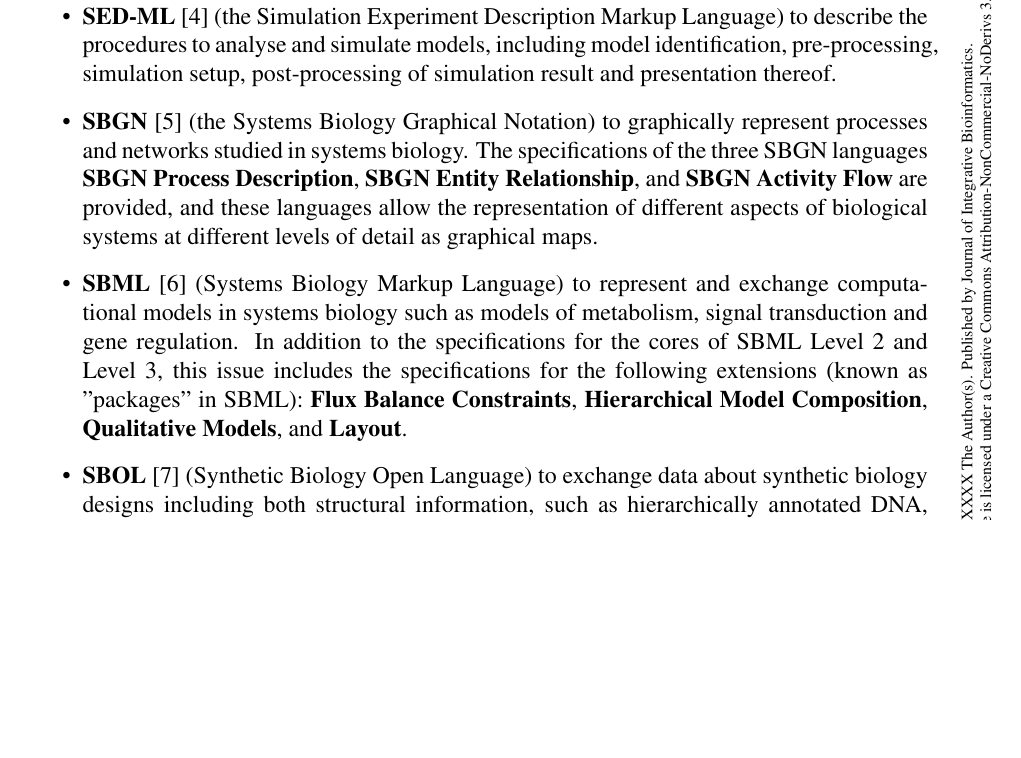
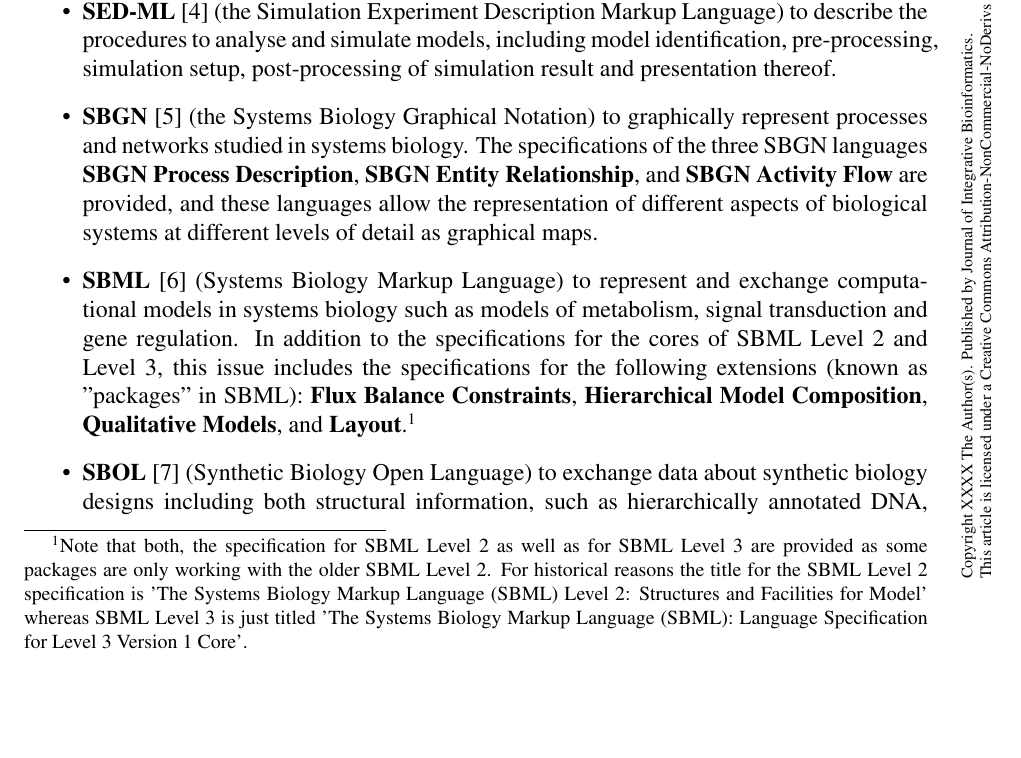
Before and after one commit to fschreibe/JIB-Editorial, a LaTeX document (Editorial.tex): part of page 2 of 3, cut at the place of the change, the shorter picture padded with empty space. Compiled offline with pdfLaTeX.

Commit message:
SBML spec name explanation

```diff
--- a/Editorial.tex
+++ b/Editorial.tex
@@ -92,7 +92,10 @@ It is a zip-compressed container that includes a manifest file, an optional meta
 The specifications of the three SBGN languages {\bf SBGN Process Description}, {\bf SBGN Entity Relationship}, and {\bf SBGN Activity Flow} are provided, and these languages allow the representation of different aspects of biological systems at different levels of detail as  graphical maps.
 
 \item {\bf SBML}~\cite{hucka2003} (Systems Biology Markup Language) to represent and exchange computational models in systems biology such as models of metabolism, signal transduction and gene regulation.
-In addition to the specifications for the cores of SBML Level~2 and Level~3, this issue includes the specifications for the following extensions (known as "packages" in SBML):  {\bf Flux Balance Constraints}, {\bf Hierarchical Model Composition}, {\bf Qualitative Models}, and {\bf Layout}.
+In addition to the specifications for the cores of SBML Level~2 and Level~3, this issue includes the specifications for the following extensions (known as "packages" in SBML):  {\bf Flux Balance Constraints}, {\bf Hierarchical Model Composition}, {\bf Qualitative Models}, and {\bf Layout}.\footnote{Note that both, the specification for SBML Level~2 as well as for SBML Level~3 are provided as some packages are only working with the older SBML Level~2.
+For historical reasons the title for the SBML Level~2 specification is 'The Systems Biology Markup Language (SBML) Level 2: Structures and
+Facilities for Model' whereas SBML Level~3 is just titled 'The Systems Biology Markup Language (SBML): Language Specification
+for Level 3 Version 1 Core'.}
 
 \item {\bf SBOL}~\cite{galdzicki2014} (Synthetic Biology Open Language) to exchange data about synthetic biology designs including both structural information, such as hierarchically annotated DNA, RNA, and protein sequences for design components, and behavioral information, such as the interactions between these components.
 \end{itemize}
```
